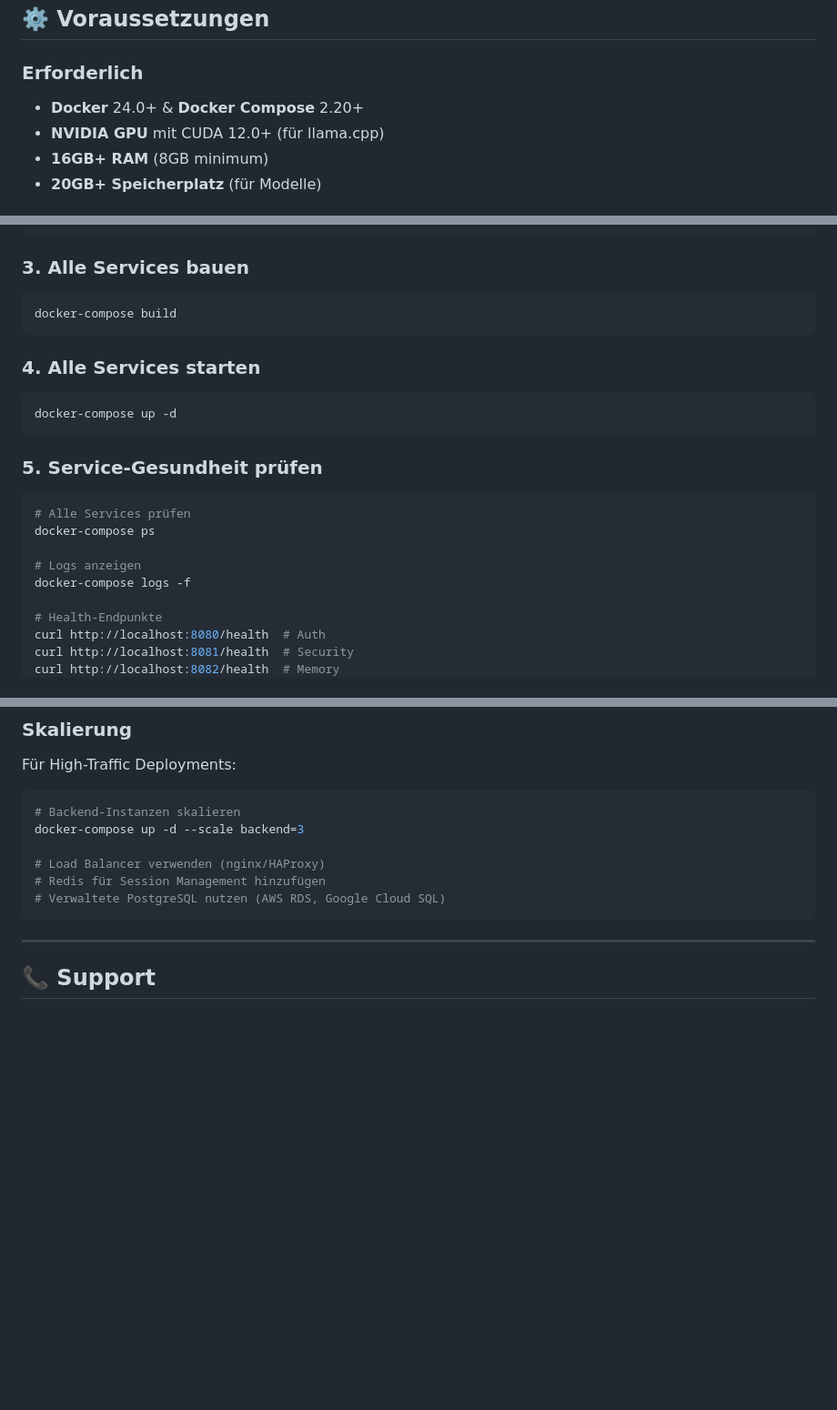
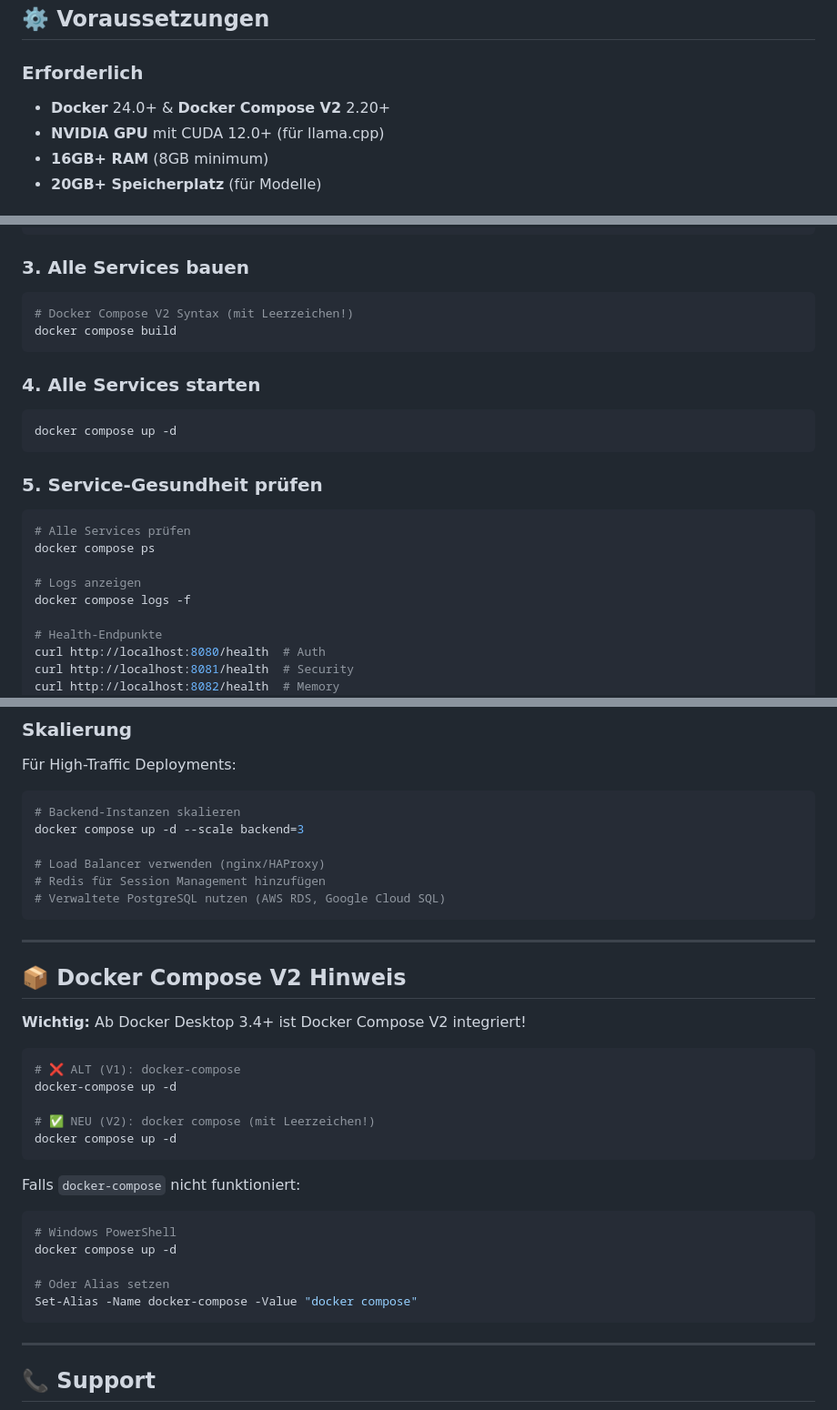
Before and after one commit to Lautloserspieler/JarvisCore, a Markdown page: DEPLOYMENT.md, 3 parts joined by grey strips. Shown: that part at 91% size. GitHub-like rendering; blank space fills up the shorter version.

Commit message:
Aktualisiere Docker Compose Befehle auf V2 Syntax

````diff
--- a/DEPLOYMENT.md
+++ b/DEPLOYMENT.md
@@ -36,7 +36,7 @@ JarvisCore v1.1.0 verfügt über eine Microservices-Architektur mit:
 ## ⚙️ Voraussetzungen
 
 ### Erforderlich
-- **Docker** 24.0+ & **Docker Compose** 2.20+
+- **Docker** 24.0+ & **Docker Compose V2** 2.20+
 - **NVIDIA GPU** mit CUDA 12.0+ (für llama.cpp)
 - **16GB+ RAM** (8GB minimum)
 - **20GB+ Speicherplatz** (für Modelle)
@@ -87,23 +87,24 @@ EOF
 ### 3. Alle Services bauen
 
 ```bash
-docker-compose build
+# Docker Compose V2 Syntax (mit Leerzeichen!)
+docker compose build
 ```
 
 ### 4. Alle Services starten
 
 ```bash
-docker-compose up -d
+docker compose up -d
 ```
 
 ### 5. Service-Gesundheit prüfen
 
 ```bash
 # Alle Services prüfen
-docker-compose ps
+docker compose ps
 
 # Logs anzeigen
-docker-compose logs -f
+docker compose logs -f
 
 # Health-Endpunkte
 curl http://localhost:8080/health  # Auth
@@ -513,11 +514,35 @@ Für High-Traffic Deployments:
 
 ```bash
 # Backend-Instanzen skalieren
-docker-compose up -d --scale backend=3
+docker compose up -d --scale backend=3
 
 # Load Balancer verwenden (nginx/HAProxy)
 # Redis für Session Management hinzufügen
 # Verwaltete PostgreSQL nutzen (AWS RDS, Google Cloud SQL)
+```
+
+---
+
+## 📦 Docker Compose V2 Hinweis
+
+**Wichtig:** Ab Docker Desktop 3.4+ ist Docker Compose V2 integriert!
+
+```bash
+# ❌ ALT (V1): docker-compose
+docker-compose up -d
+
+# ✅ NEU (V2): docker compose (mit Leerzeichen!)
+docker compose up -d
+```
+
+Falls `docker-compose` nicht funktioniert:
+
+```powershell
+# Windows PowerShell
+docker compose up -d
+
+# Oder Alias setzen
+Set-Alias -Name docker-compose -Value "docker compose"
 ```
 
 ---
````
Also changed, not shown: other parts of DEPLOYMENT.md (+14 -14 lines).
